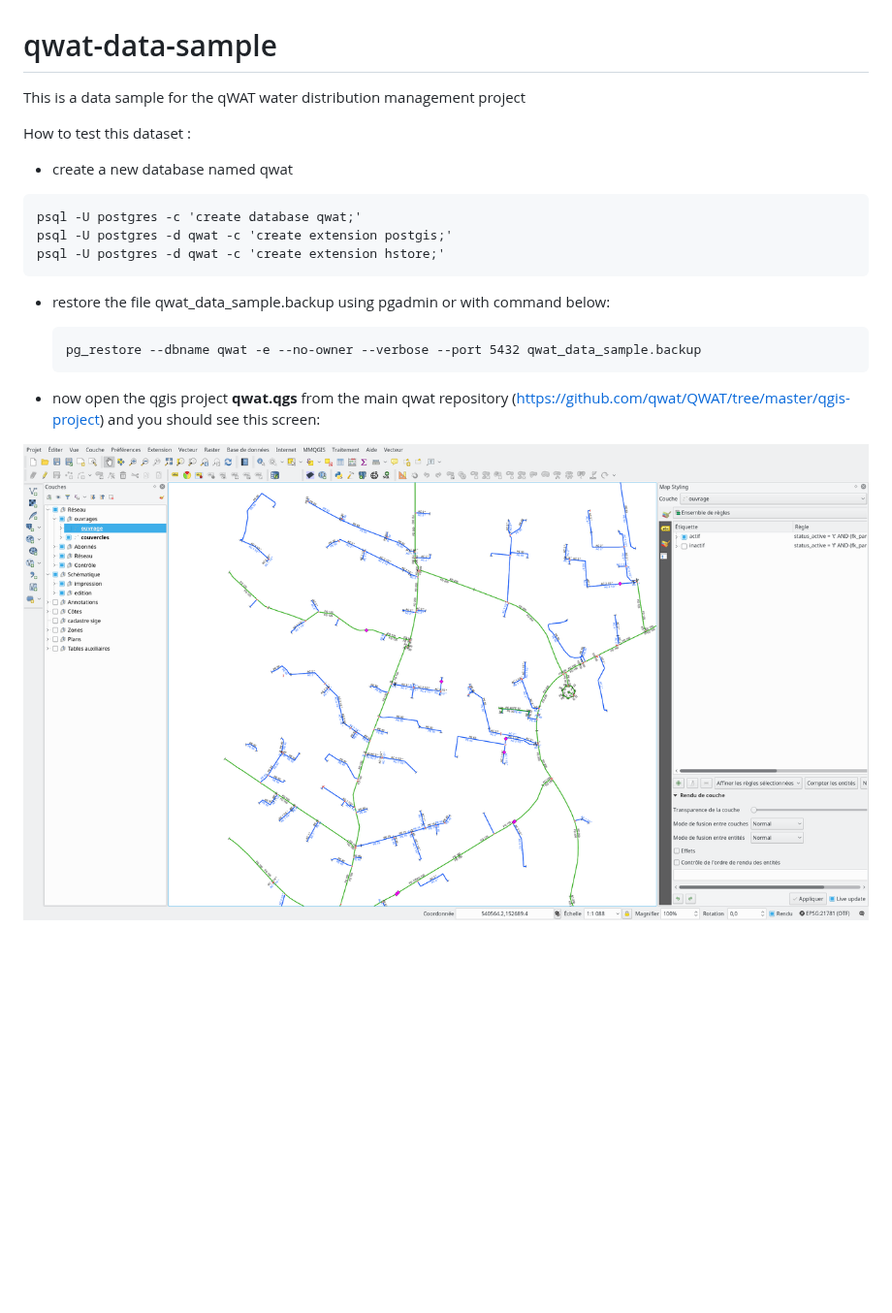
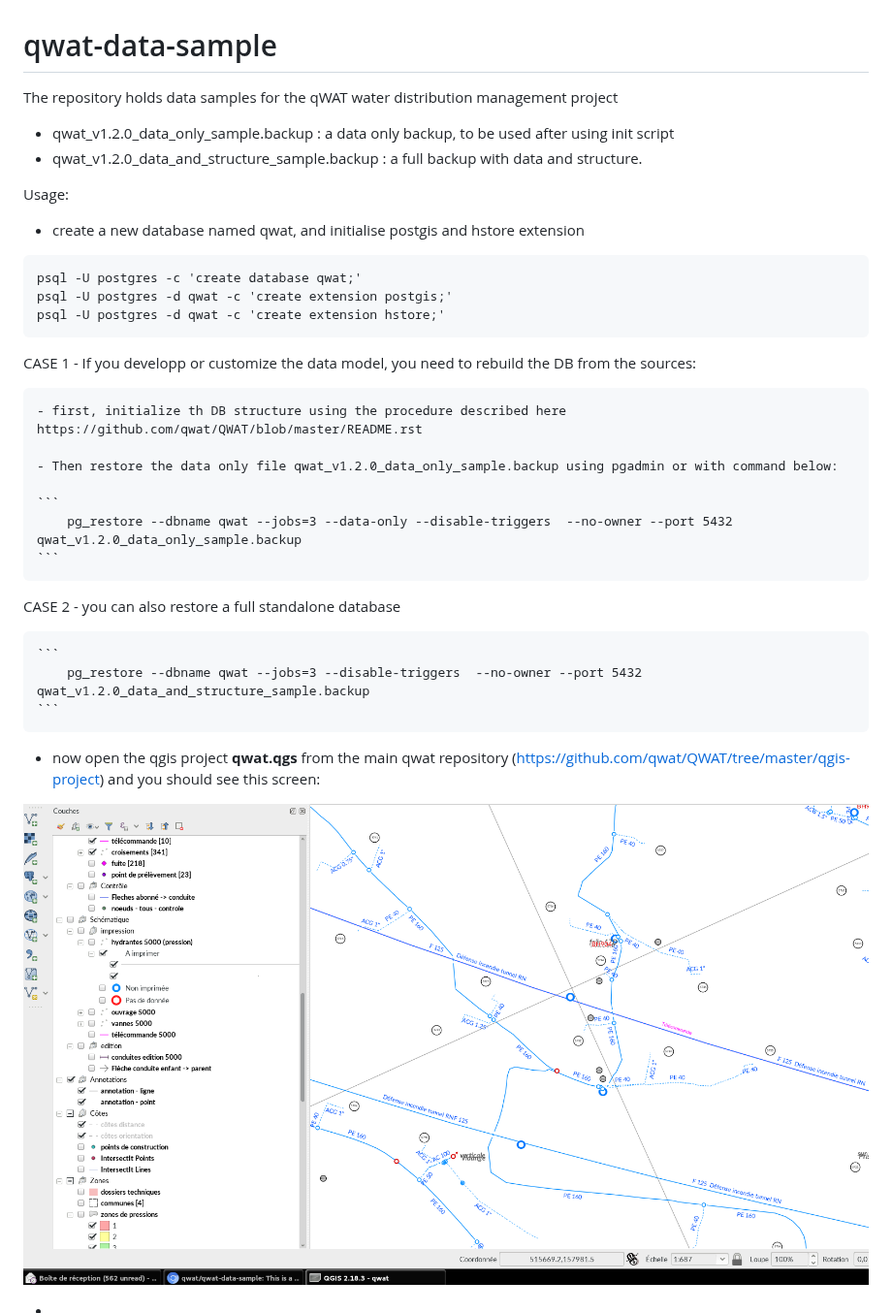
Before and after one commit to qwat/qwat-data-sample, a Markdown page: README.md, the part around the change. Shown at 97% size. GitHub-like rendering; pictures changed too: qgis.png; blank space fills up the shorter version.

Commit message:
upgrade to 1.2.0 instructions and add data only or data + structure restore instructions

````diff
--- a/README.md
+++ b/README.md
@@ -1,23 +1,40 @@
 # qwat-data-sample
 
-This is a data sample for the qWAT water distribution management project
+The repository holds data samples for the qWAT water distribution management project
 
-How to test this dataset :
+ - qwat_v1.2.0_data_only_sample.backup : a data only backup, to be used after using init script
+ - qwat_v1.2.0_data_and_structure_sample.backup : a full backup with data and structure.
 
-- create a new database named qwat
+
+Usage:
+
+- create a new database named qwat, and initialise postgis and hstore extension
 ```
 psql -U postgres -c 'create database qwat;'
 psql -U postgres -d qwat -c 'create extension postgis;'
 psql -U postgres -d qwat -c 'create extension hstore;'
 ```
 
-- restore the file qwat_data_sample.backup using pgadmin or with command below:
+CASE 1 - If you developp or customize the data model, you need to rebuild the DB from the sources:
+
+    - first, initialize th DB structure using the procedure described here https://github.com/qwat/QWAT/blob/master/README.rst
+
+    - Then restore the data only file qwat_v1.2.0_data_only_sample.backup using pgadmin or with command below:
 
     ```
-    pg_restore --dbname qwat -e --no-owner --verbose --port 5432 qwat_data_sample.backup
+        pg_restore --dbname qwat --jobs=3 --data-only --disable-triggers  --no-owner --port 5432 qwat_v1.2.0_data_only_sample.backup
+    ```
+
+
+CASE 2 - you can also restore a full standalone database
+
+    ```
+        pg_restore --dbname qwat --jobs=3 --disable-triggers  --no-owner --port 5432 qwat_v1.2.0_data_and_structure_sample.backup
     ```
 
 - now open the qgis project **qwat.qgs** from the main qwat repository (https://github.com/qwat/QWAT/tree/master/qgis-project)
 and you should see this screen:
 
 ![qwat-demo](qgis.png)
+
+-
````
